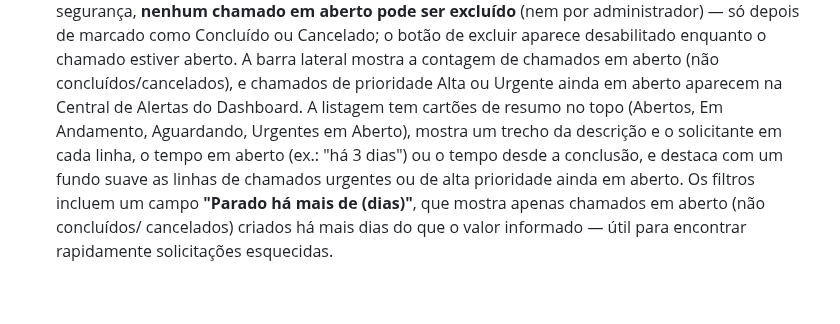
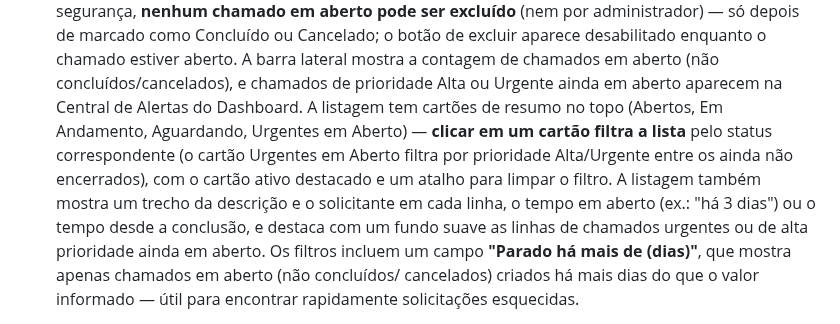
Before and after one commit to SalomaoKonjunski/Web-SCATI, a Markdown page: web-scati/web-scati/README.md, the part around the change. Drawn GitHub-style; blank space fills up the shorter version.

Commit message:
Documenta os cartões de resumo clicáveis de Chamados no README

```diff
--- a/web-scati/web-scati/README.md
+++ b/web-scati/web-scati/README.md
@@ -448,7 +448,11 @@ web-scati/
   concluídos/cancelados), e chamados de prioridade Alta ou Urgente ainda
   em aberto aparecem na Central de Alertas do Dashboard. A listagem tem
   cartões de resumo no topo
-  (Abertos, Em Andamento, Aguardando, Urgentes em Aberto), mostra um
+  (Abertos, Em Andamento, Aguardando, Urgentes em Aberto) — **clicar em
+  um cartão filtra a lista** pelo status correspondente (o cartão
+  Urgentes em Aberto filtra por prioridade Alta/Urgente entre os ainda
+  não encerrados), com o cartão ativo destacado e um atalho para limpar
+  o filtro. A listagem também mostra um
   trecho da descrição e o solicitante em cada linha, o tempo em aberto
   (ex.: "há 3 dias") ou o tempo desde a conclusão, e destaca com um
   fundo suave as linhas de chamados urgentes ou de alta prioridade
```
